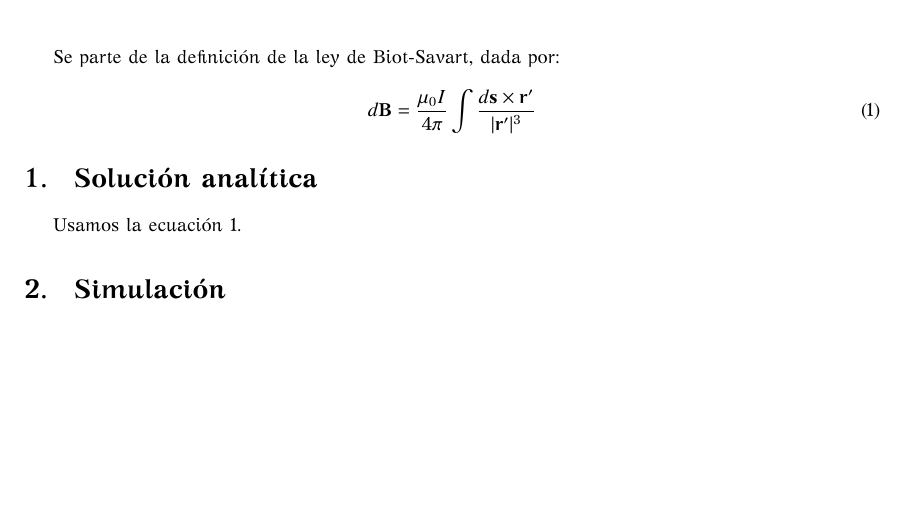
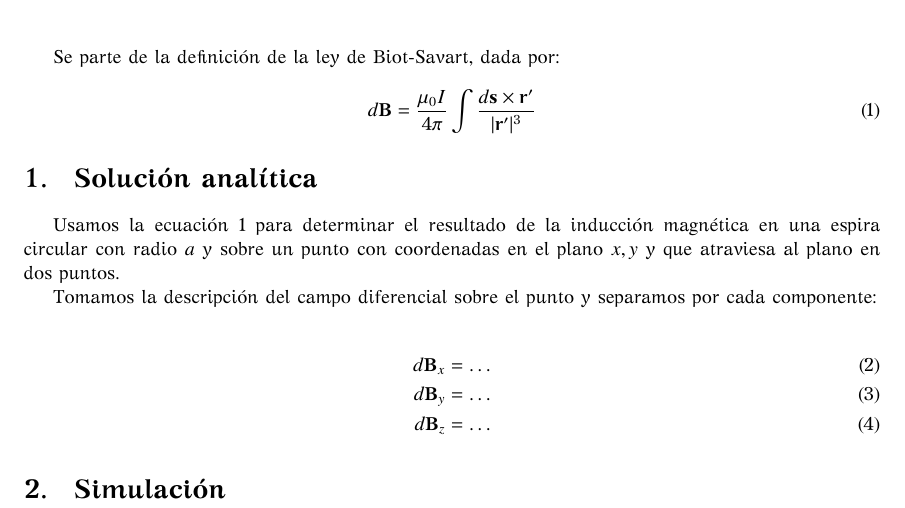
Before and after one commit to daniel3141592654/simu-campo, a LaTeX document (main.tex): part of the page, cut so that both start at the same text, the shorter picture padded with empty space. The pictures show the PDF file main.pdf that the author committed with the source.

Commit message:
feat: working on document

```diff
--- a/main.tex
+++ b/main.tex
@@ -17,13 +17,22 @@
 
 Se parte de la definición de la ley de Biot-Savart, dada por:
 
-\begin{equation}
+\begin{equation} \label{eq:biot-s}
 	d \mathbf{B} = \frac{\mu_0 I}{4 \pi} \int \frac{ d \mathbf{s} \times \mathbf{r}' }{ | \mathbf{r}' |^3 }
 \end{equation}
 
 \section{Solución analítica}
 
-Usamos la ecuación 1.
+Usamos la ecuación \ref{eq:biot-s} para determinar el resultado de la inducción magnética en una espira circular
+con radio \(a\) y sobre un punto con coordenadas en el plano \(x,y\) y que atraviesa al plano en dos puntos.
+
+Tomamos la descripción del campo diferencial sobre el punto y separamos por cada componente:
+
+\begin{align}
+	d \mathbf{B} _x & = \dots \\
+	d \mathbf{B} _y & = \dots \\
+	d \mathbf{B} _z & = \dots
+\end{align}
 
 \section{Simulación}
 % texto texto
```
Also changed, not shown: main.pdf, 5 other files.
